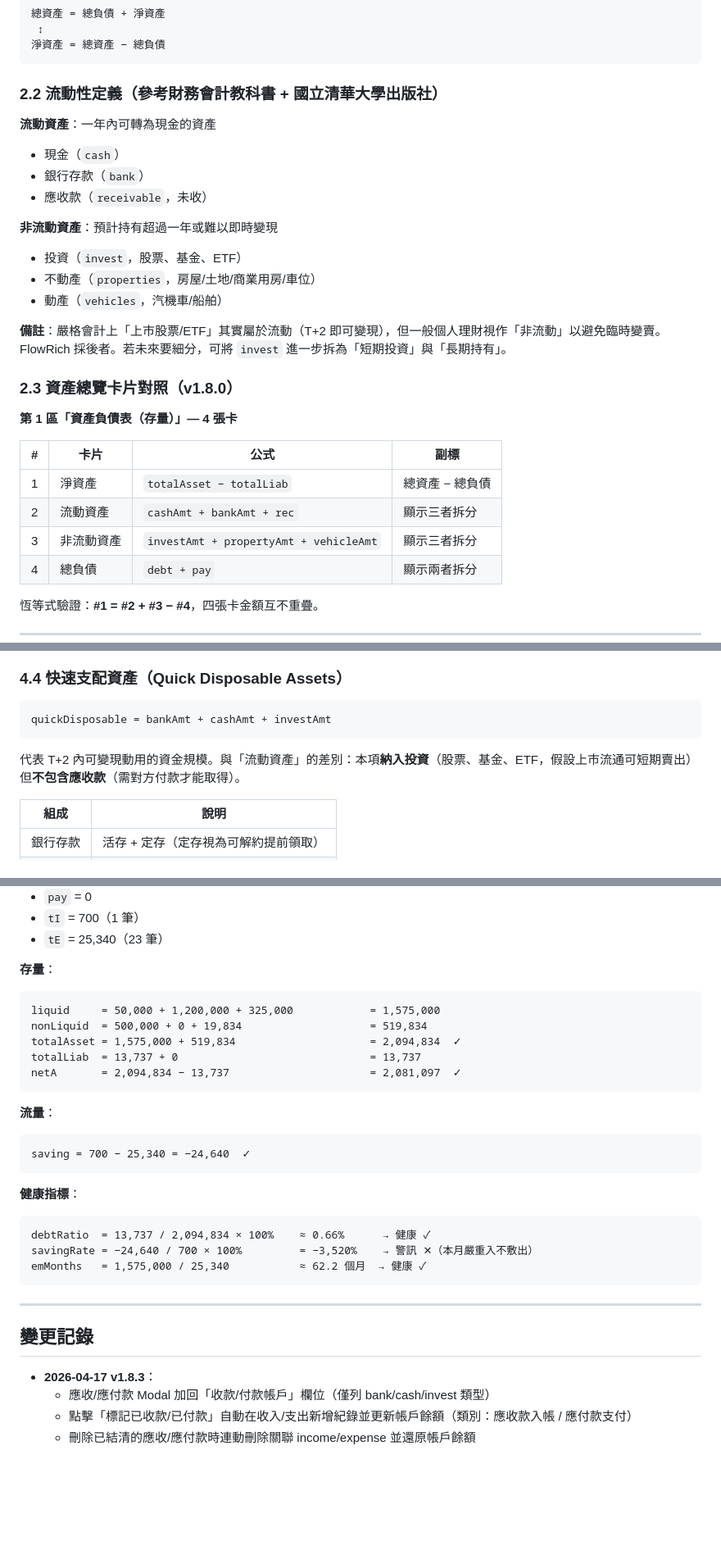
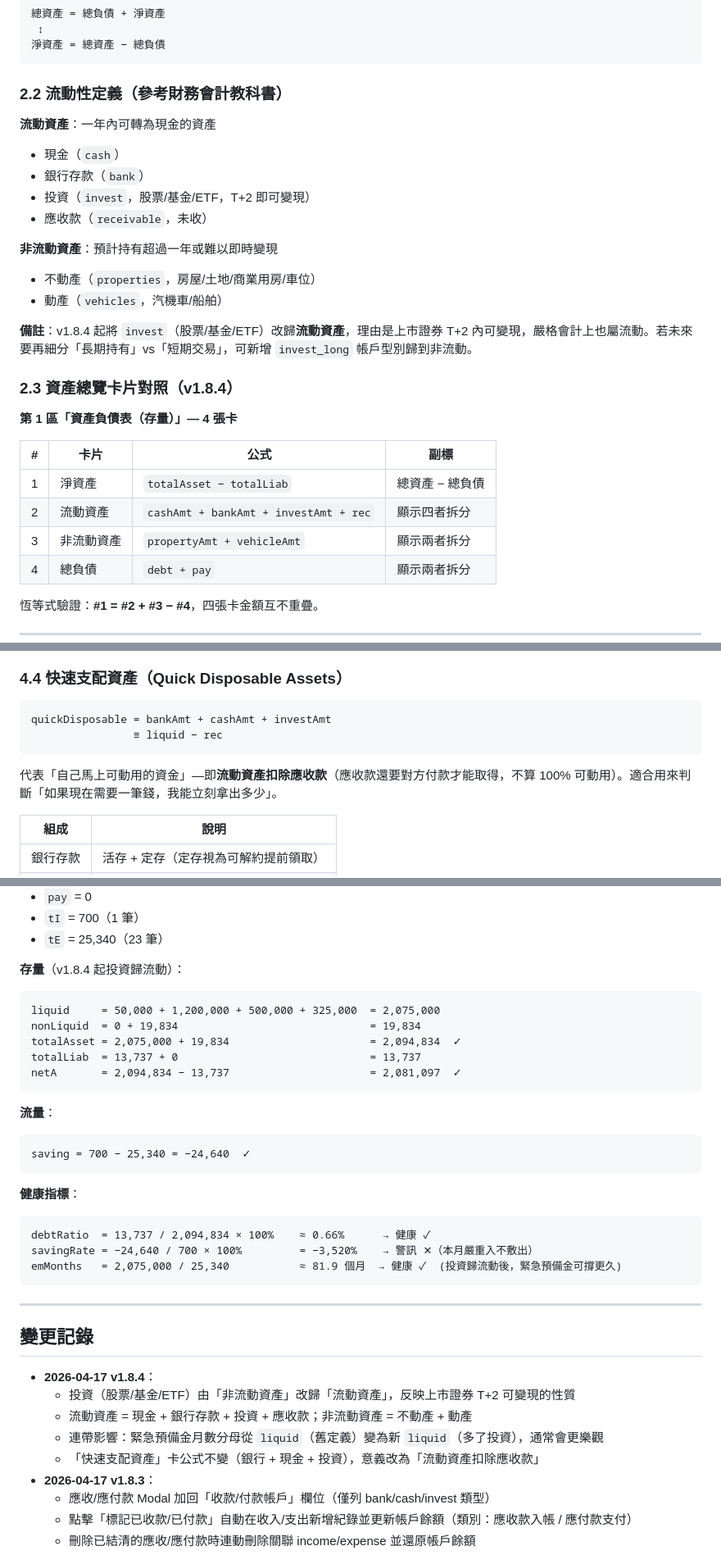
Before and after one commit to mark1888888/FR, a Markdown page: FORMULAS.md, 3 parts joined by grey strips. Shown at 82% size. GitHub-like rendering; blank space fills up the shorter version.

````diff
--- a/FORMULAS.md
+++ b/FORMULAS.md
@@ -61,29 +61,29 @@ netA = totalAsset − totalLiab
 淨資產 = 總資產 − 總負債
 ```
 
-### 2.2 流動性定義（參考財務會計教科書 + 國立清華大學出版社）
+### 2.2 流動性定義（參考財務會計教科書）
 
 **流動資產**：一年內可轉為現金的資產
 - 現金（`cash`）
 - 銀行存款（`bank`）
+- 投資（`invest`，股票/基金/ETF，T+2 即可變現）
 - 應收款（`receivable`，未收）
 
 **非流動資產**：預計持有超過一年或難以即時變現
-- 投資（`invest`，股票、基金、ETF）
 - 不動產（`properties`，房屋/土地/商業用房/車位）
 - 動產（`vehicles`，汽機車/船舶）
 
-**備註**：嚴格會計上「上市股票/ETF」其實屬於流動（T+2 即可變現），但一般個人理財視作「非流動」以避免臨時變賣。FlowRich 採後者。若未來要細分，可將 `invest` 進一步拆為「短期投資」與「長期持有」。
+**備註**：v1.8.4 起將 `invest`（股票/基金/ETF）改歸**流動資產**，理由是上市證券 T+2 內可變現，嚴格會計上也屬流動。若未來要再細分「長期持有」vs「短期交易」，可新增 `invest_long` 帳戶型別歸到非流動。
 
-### 2.3 資產總覽卡片對照（v1.8.0）
+### 2.3 資產總覽卡片對照（v1.8.4）
 
 **第 1 區「資產負債表（存量）」— 4 張卡**
 
 | # | 卡片 | 公式 | 副標 |
 |---|------|------|------|
 | 1 | 淨資產 | `totalAsset − totalLiab` | 總資產 − 總負債 |
-| 2 | 流動資產 | `cashAmt + bankAmt + rec` | 顯示三者拆分 |
-| 3 | 非流動資產 | `investAmt + propertyAmt + vehicleAmt` | 顯示三者拆分 |
+| 2 | 流動資產 | `cashAmt + bankAmt + investAmt + rec` | 顯示四者拆分 |
+| 3 | 非流動資產 | `propertyAmt + vehicleAmt` | 顯示兩者拆分 |
 | 4 | 總負債 | `debt + pay` | 顯示兩者拆分 |
 
 恆等式驗證：**#1 = #2 + #3 − #4**，四張卡金額互不重疊。
@@ -165,9 +165,10 @@ emMonths = liquid / tE
 
 ```
 quickDisposable = bankAmt + cashAmt + investAmt
+                ≡ liquid − rec
 ```
 
-代表 T+2 內可變現動用的資金規模。與「流動資產」的差別：本項**納入投資**（股票、基金、ETF，假設上市流通可短期賣出）但**不包含應收款**（需對方付款才能取得）。
+代表「自己馬上可動用的資金」—即**流動資產扣除應收款**（應收款還要對方付款才能取得，不算 100% 可動用）。適合用來判斷「如果現在需要一筆錢，我能立刻拿出多少」。
 
 | 組成 | 說明 |
 |------|------|
@@ -296,11 +297,11 @@ pnlPct    = pnl / cost × 100        // cost = 0 時為 0
 - `tI` = 700（1 筆）
 - `tE` = 25,340（23 筆）
 
-**存量**：
+**存量**（v1.8.4 起投資歸流動）：
 ```
-liquid     = 50,000 + 1,200,000 + 325,000            = 1,575,000
-nonLiquid  = 500,000 + 0 + 19,834                    = 519,834
-totalAsset = 1,575,000 + 519,834                     = 2,094,834  ✓
+liquid     = 50,000 + 1,200,000 + 500,000 + 325,000  = 2,075,000
+nonLiquid  = 0 + 19,834                              = 19,834
+totalAsset = 2,075,000 + 19,834                      = 2,094,834  ✓
 totalLiab  = 13,737 + 0                              = 13,737
 netA       = 2,094,834 − 13,737                      = 2,081,097  ✓
 ```
@@ -314,13 +315,18 @@ saving = 700 − 25,340 = −24,640  ✓
 ```
 debtRatio  = 13,737 / 2,094,834 × 100%    ≈ 0.66%      → 健康 ✓
 savingRate = −24,640 / 700 × 100%         = −3,520%    → 警訊 ✕（本月嚴重入不敷出）
-emMonths   = 1,575,000 / 25,340           ≈ 62.2 個月  → 健康 ✓
+emMonths   = 2,075,000 / 25,340           ≈ 81.9 個月  → 健康 ✓  (投資歸流動後，緊急預備金可撐更久)
 ```
 
 ---
 
 ## 變更記錄
 
+- **2026-04-17 v1.8.4**：
+  - 投資（股票/基金/ETF）由「非流動資產」改歸「流動資產」，反映上市證券 T+2 可變現的性質
+  - 流動資產 = 現金 + 銀行存款 + 投資 + 應收款；非流動資產 = 不動產 + 動產
+  - 連帶影響：緊急預備金月數分母從 `liquid`（舊定義）變為新 `liquid`（多了投資），通常會更樂觀
+  - 「快速支配資產」卡公式不變（銀行 + 現金 + 投資），意義改為「流動資產扣除應收款」
 - **2026-04-17 v1.8.3**：
   - 應收/應付款 Modal 加回「收款/付款帳戶」欄位（僅列 bank/cash/invest 類型）
   - 點擊「標記已收款/已付款」自動在收入/支出新增紀錄並更新帳戶餘額（類別：應收款入帳 / 應付款支付）
````
Also changed, not shown: other parts of FORMULAS.md (+4 -4 lines), CHANGELOG.md (+12 -0 lines).
